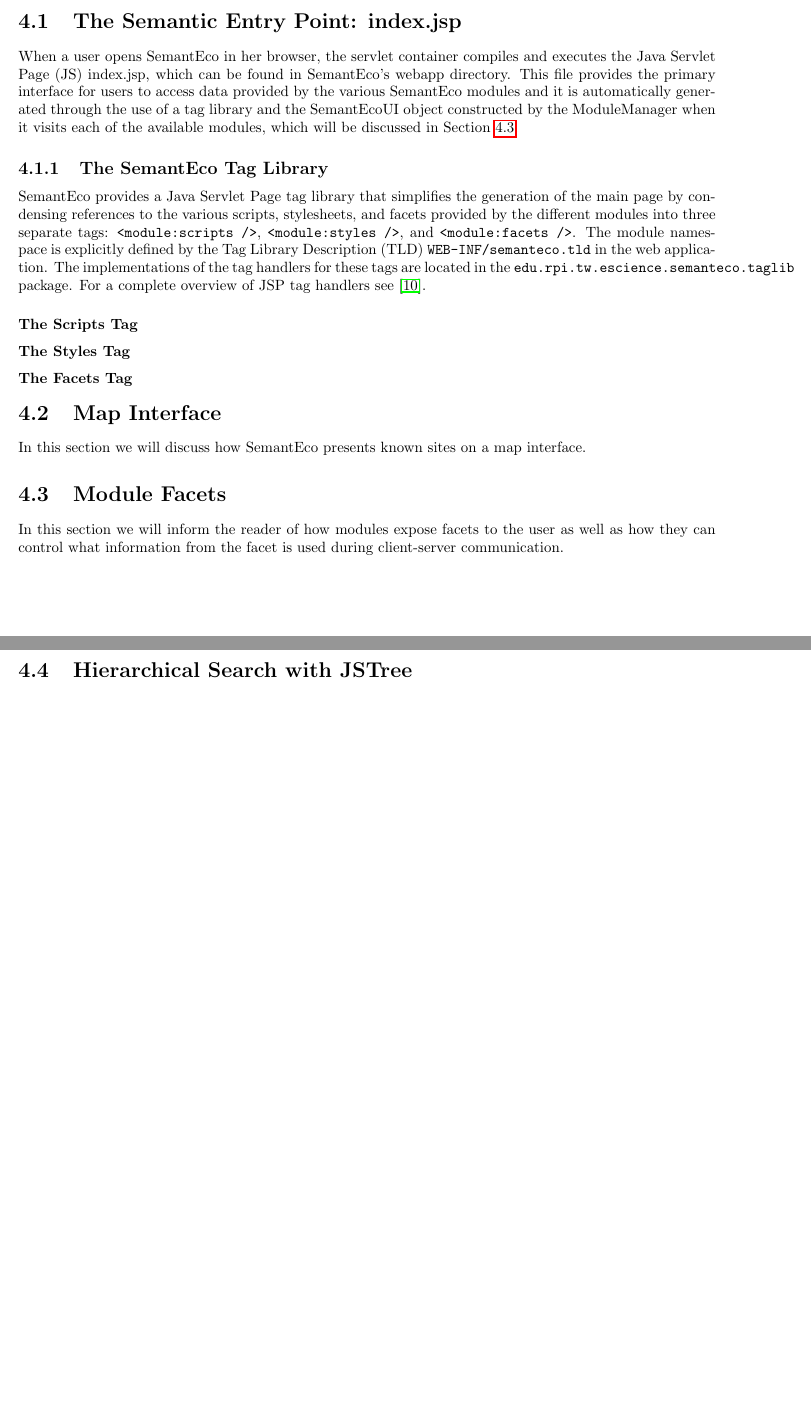
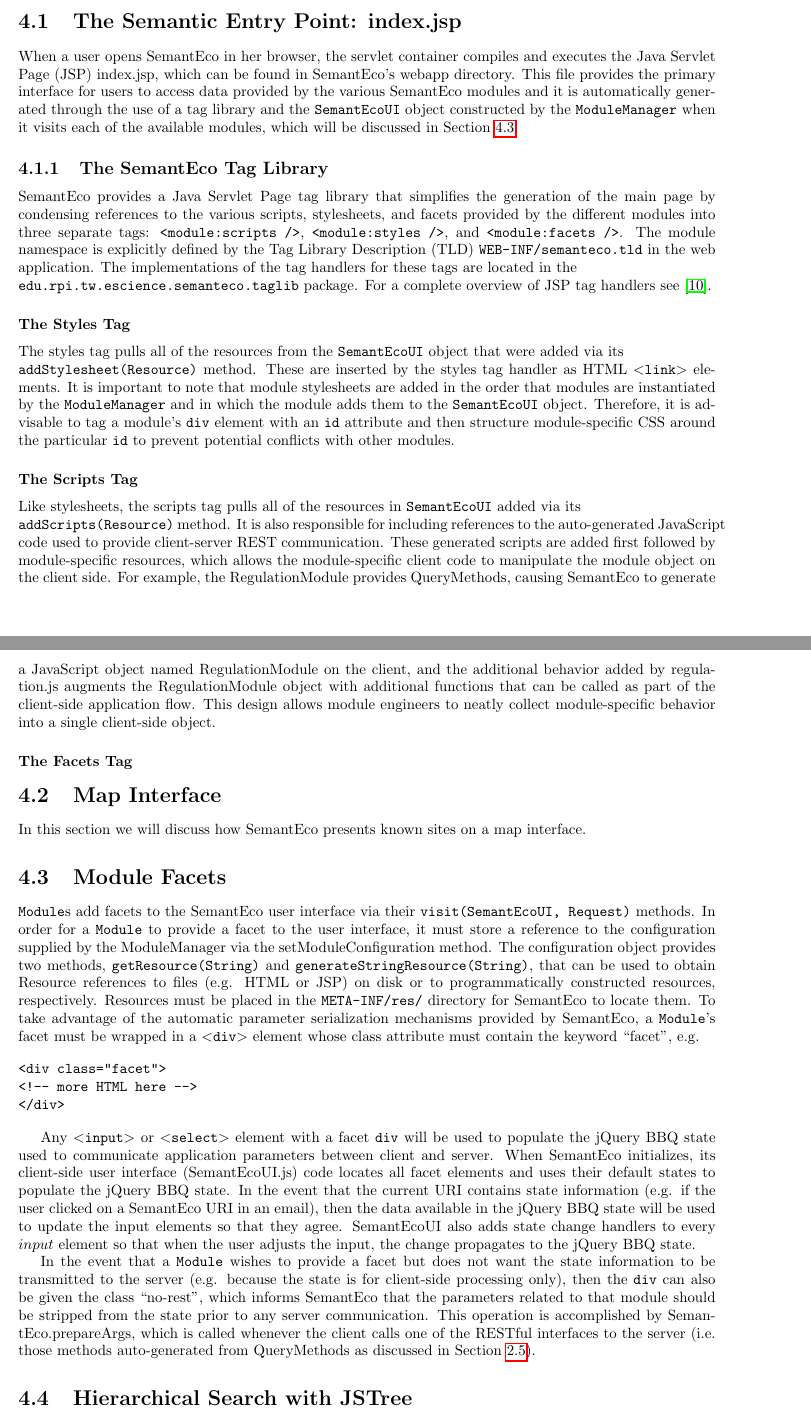
Before and after one commit to ewpatton/SemantEco-TR, a LaTeX thesis (Semanteco.tex): two parts of pages 18 and 19 of 28, joined at a grey line, cut so that both start at the same text, the shorter picture padded with empty space. Compiled offline with pdfLaTeX.

Commit message:
Expanded on chapter 4, user interface components of SemantEco

```diff
--- a/Semanteco.tex
+++ b/Semanteco.tex
@@ -243,14 +243,16 @@ In this chapter we will provide an overview of the different components in the S
 
 \section{The Semantic Entry Point: index.jsp}
 \label{index.jsp}
-When a user opens SemantEco in her browser, the servlet container compiles and executes the Java Servlet Page (JS) index.jsp, which can be found in SemantEco's webapp directory. This file provides the primary interface for users to access data provided by the various SemantEco modules and it is automatically generated through the use of a tag library and the SemantEcoUI object constructed by the ModuleManager when it visits each of the available modules, which will be discussed in Section~\ref{facets}.
+When a user opens SemantEco in her browser, the servlet container compiles and executes the Java Servlet Page (JSP) index.jsp, which can be found in SemantEco's webapp directory. This file provides the primary interface for users to access data provided by the various SemantEco modules and it is automatically generated through the use of a tag library and the \texttt{SemantEcoUI} object constructed by the \texttt{ModuleManager} when it visits each of the available modules, which will be discussed in Section~\ref{facets}.
 
 \subsection{The SemantEco Tag Library}
-SemantEco provides a Java Servlet Page tag library that simplifies the generation of the main page by condensing references to the various scripts, stylesheets, and facets provided by the different modules into three separate tags: \texttt{<module:scripts />}, \texttt{<module:styles />}, and \texttt{<module:facets />}. The module namespace is explicitly defined by the Tag Library Description (TLD) \texttt{WEB-INF/semanteco.tld} in the web application. The implementations of the tag handlers for these tags are located in the \texttt{edu.rpi.tw.escience.semanteco.taglib} package. For a complete overview of JSP tag handlers see \cite{JSPTagHandlers}.
+SemantEco provides a Java Servlet Page tag library that simplifies the generation of the main page by condensing references to the various scripts, stylesheets, and facets provided by the different modules into three separate tags: \texttt{<module:scripts />}, \texttt{<module:styles />}, and \texttt{<module:facets />}. The module namespace is explicitly defined by the Tag Library Description (TLD) \texttt{WEB-INF/semanteco.tld} in the web application. The implementations of the tag handlers for these tags are located in the \\\texttt{edu.rpi.tw.escience.semanteco.taglib} package. For a complete overview of JSP tag handlers see \cite{JSPTagHandlers}.
+
+\subsubsection{The Styles Tag}
+The styles tag pulls all of the resources from the \texttt{SemantEcoUI} object that were added via its \\\texttt{addStylesheet(Resource)} method. These are inserted by the styles tag handler as HTML \texttt{$<$link$>$} elements. It is important to note that module stylesheets are added in the order that modules are instantiated by the \texttt{ModuleManager} and in which the module adds them to the \texttt{SemantEcoUI} object. Therefore, it is advisable to tag a module's \texttt{div} element with an \texttt{id} attribute and then structure module-specific CSS around the particular \texttt{id} to prevent potential conflicts with other modules.
 
 \subsubsection{The Scripts Tag}
-
-\subsubsection{The Styles Tag}
+Like stylesheets, the scripts tag pulls all of the resources in \texttt{SemantEcoUI} added via its \\\texttt{addScripts(Resource)} method. It is also responsible for including references to the auto-generated JavaScript code used to provide client-server REST communication. These generated scripts are added first followed by module-specific resources, which allows the module-specific client code to manipulate the module object on the client side. For example, the RegulationModule provides QueryMethods, causing SemantEco to generate a JavaScript object named RegulationModule on the client, and the additional behavior added by regulation.js augments the RegulationModule object with additional functions that can be called as part of the client-side application flow. This design allows module engineers to neatly collect module-specific behavior into a single client-side object.
 
 \subsubsection{The Facets Tag}
 
@@ -258,9 +260,22 @@ SemantEco provides a Java Servlet Page tag library that simplifies the generatio
 \section{Map Interface}
 \label{maps}
 In this section we will discuss how SemantEco presents known sites on a map interface.
+
 \section{Module Facets}
 \label{facets}
-In this section we will inform the reader of how modules expose facets to the user as well as how they can control what information from the facet is used during client-server communication.
+%In this section we will inform the reader of how modules expose facets to the user as well as how they can control what information from the facet is used during client-server communication.
+\texttt{Module}s add facets to the SemantEco user interface via their \texttt{visit(SemantEcoUI, Request)} methods. In order for a \texttt{Module} to provide a facet to the user interface, it must store a reference to the configuration supplied by the ModuleManager via the setModuleConfiguration method. The configuration object provides two methods, \texttt{getResource(String)} and \texttt{generateStringResource(String)}, that can be used to obtain Resource references to files (e.g. HTML or JSP) on disk or to programmatically constructed resources, respectively. Resources must be placed in the \texttt{META-INF/res/} directory for SemantEco to locate them. To take advantage of the automatic parameter serialization mechanisms provided by SemantEco, a \texttt{Module}'s facet must be wrapped in a \texttt{$<$div$>$} element whose class attribute must contain the keyword ``facet'', e.g.
+
+\begin{verbatim}
+<div class="facet">
+<!-- more HTML here -->
+</div>
+\end{verbatim}
+
+Any \texttt{$<$input$>$} or \texttt{$<$select$>$} element with a facet \texttt{div} will be used to populate the jQuery BBQ state used to communicate application parameters between client and server. When SemantEco initializes, its client-side user interface (SemantEcoUI.js) code locates all facet elements and uses their default states to populate the jQuery BBQ state. In the event that the current URI contains state information (e.g. if the user clicked on a SemantEco URI in an email), then the data available in the jQuery BBQ state will be used to update the input elements so that they agree. SemantEcoUI also adds state change handlers to every $input$ element so that when the user adjusts the input, the change propagates to the jQuery BBQ state.
+
+In the event that a \texttt{Module} wishes to provide a facet but does not want the state information to be transmitted to the server (e.g. because the state is for client-side processing only), then the \texttt{div} can also be given the class ``no-rest'', which informs SemantEco that the parameters related to that module should be stripped from the state prior to any server communication. This operation is accomplished by SemantEco.prepareArgs, which is called whenever the client calls one of the RESTful interfaces to the server (i.e. those methods auto-generated from QueryMethods as discussed in Section~\ref{client-server-comm}).
+
 \section{Hierarchical Search with JSTree}
 \label{hierarchical-search}
 In this section we will discuss how SemantEco modules can present hierarchical search facets using OWL ontologies.
```
